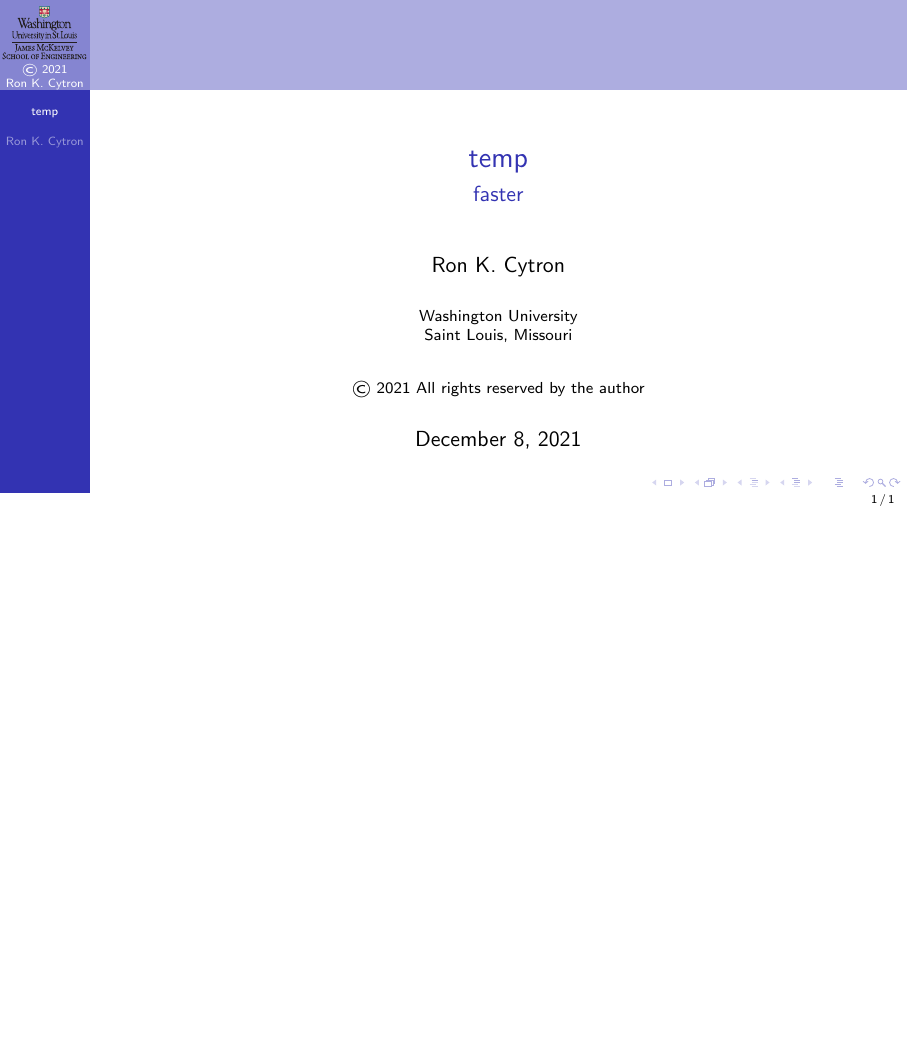
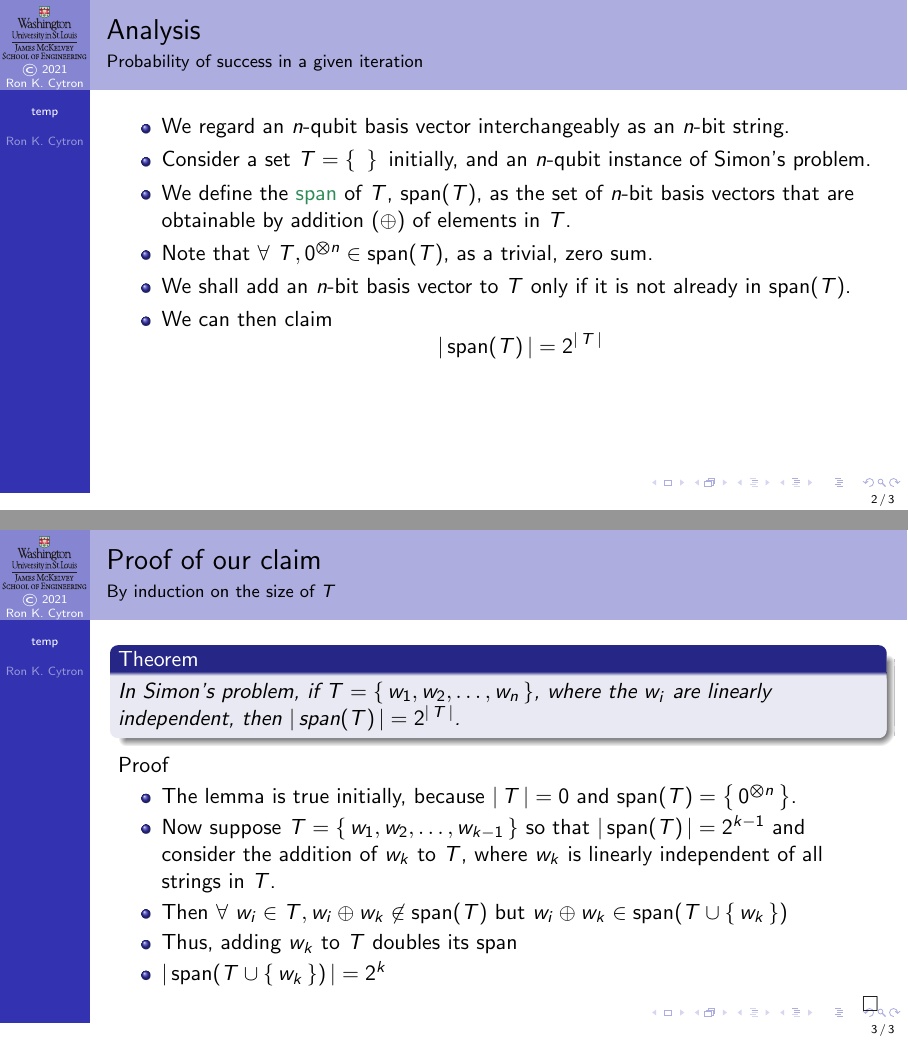
Before and after one commit to ProfRonCytron/ZeboCopy, LaTeX slides (single.tex, which reads temp.tex): the whole page before the commit and pages 2 and 3 of 3 after it, the two joined at a grey line, the shorter picture padded with empty space. Compiled offline with pdfLaTeX.

Commit message:
Update on Overleaf.

```diff
--- a/single.tex
+++ b/single.tex
@@ -41,7 +41,7 @@
 \Conj{#1}}
 \def\EmptyString{\ensuremath{\lambda}}
 \def\Mag#1{%
-\ensuremath{|\,#1\,|}}
+\ensuremath{{|\,#1\,|}}}
 \def\Prob#1{%
 \ensuremath{\Mag{#1}^{2}}}
 \def\CNOT#1#2{%
@@ -794,6 +794,8 @@ $v$ & \And{v}{#1} & \DotP{v}{#1} &  \multicolumn{1}{|c}{Term} \\ \hline}{%
    \only<##1>{\textit{##2}}}%
 \vrule width 0pt depth 1em}{%
 }
+\def\Span#1{\ensuremath{{\mbox{span}(#1)}}}
+\def\EmptySet{\Set{\,}}
 
 
 
--- a/temp.tex
+++ b/temp.tex
@@ -1 +1,33 @@
 \SetTitle{99}{temp}{faster}{99}
+
+
+
+\begin{frame}{Analysis}{Probability of success in a given iteration}
+
+\begin{itemize}
+    \item We regard an $n$-qubit basis vector interchangeably as an $n$-bit string.
+    \item Consider a set $T=\EmptySet{}$ initially, and an $n$-qubit instance of Simon's problem.
+    \item We define the \href{https://en.wikipedia.org/wiki/Linear_span}{span} of $T$, \Span{T}, as the set of $n$-bit basis vectors that are obtainable by addition (\Xor{}{}) of elements in~$T$.
+    \item Note that $\Forall{T}{\TensSupProd{0}{n} \in \Span{T}}$, as a trivial, zero sum.
+    \item We shall add an $n$-bit basis vector to $T$ only if it is not already in \Span{T}.
+    \item We can then claim
+    \[\Mag{\Span{T}} = 2^\Mag{T}\]
+\end{itemize}
+
+\end{frame}
+
+\begin{frame}{Proof of our claim}{By induction on the size of $T$}
+
+\begin{theorem}
+In Simon's problem, if $T=\Set{w_{1}, w_{2},\ldots,w_{n}}$, where the $w_{i}$ are linearly independent, then $\Mag{\Span{T}}=2^\Mag{T}$.
+\end{theorem}
+Proof
+\begin{itemize}
+    \item The lemma is true initially, because $\Mag{T}=0$ and $\Span{T}=\Set{\TensSupProd{0}{n}}$.
+    \item Now suppose $T=\Set{w_{1},w_{2},\ldots,w_{k-1}}$ so that $\Mag{\Span{T}}=2^{k-1}$ and consider the addition of $w_{k}$ to $T$, where $w_k$ is linearly independent of all strings in~$T$.
+    \item Then \Forall{w_{i}\in T}{\mbox{$\Xor{w_{i}}{w_{k}}\not\in\Span{T}$ but $\Xor{w_{i}}{w_{k}}\in \Span{\Union{T}{\Set{w_{k}}}}$}}
+    \item Thus, adding $w_{k}$ to $T$ doubles its span
+    \item $\Mag{\Span{\Union{T}{\Set{w_{k}}}}}=2^k$ \QED{}
+\end{itemize}
+
+\end{frame}
```
